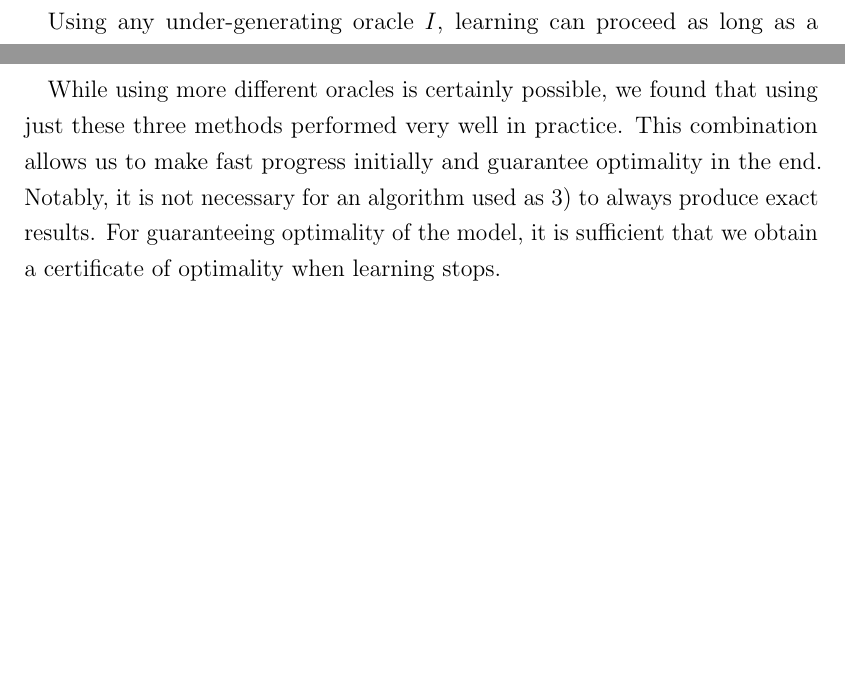
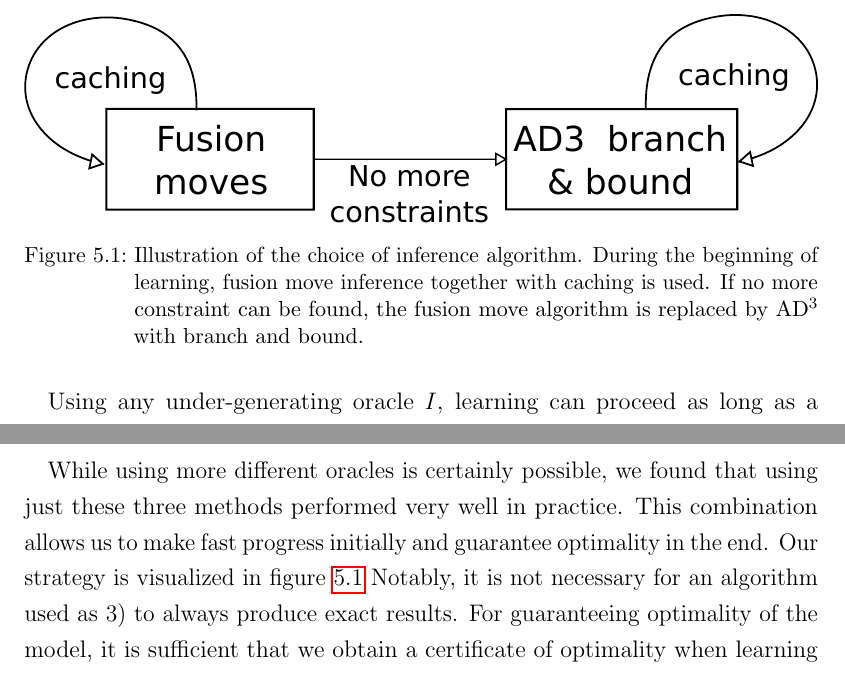
Before and after one commit to amueller/phd-thesis-segmentation, a LaTeX thesis (main.tex, which reads exact_learning/paper.tex): two parts of page 62 of 83, joined at a grey line, cut at the place of the change, the shorter picture padded with empty space. Compiled offline with pdfLaTeX.

Commit message:
added figure to exact learning

```diff
--- a/exact_learning/paper.tex
+++ b/exact_learning/paper.tex
@@ -166,10 +166,20 @@ moving from one to the next if no more constraints can be found:
     \item Use a strong but slow algorithm that can certify optimality.
 \end{enumerate*}
 
+\begin{figure*}
+\centering
+\includegraphics[width=\linewidth]{exact_learning/images/inference_algs}
+\caption{%
+Illustration of the choice of inference algorithm. During the beginning of learning,
+fusion move inference together with caching is used. If no more constraint can be found,
+the fusion move algorithm is replaced by AD$^3$ with branch and bound.
+\figlabel{scheme_inference_algs}}
+\end{figure*}
+
 While using more different oracles is certainly possible, we found
 that using just these three methods performed very well in practice.  This
 combination allows us to make fast progress initially and guarantee optimality
-in the end.
+in the end. Our strategy is visualized in \figref{scheme_inference_algs}
 Notably, it is not necessary for an algorithm used as 3) to always produce
 exact results. For guaranteeing optimality of the model, it is sufficient that
 we obtain a certificate of optimality when learning stops.
```
Also changed, not shown: Makefile, exact_learning/images/inference_algs.pdf (added), exact_learning/images/inference_algs.svg (added), exact_learning/paper.tex (2 more changed lines).
